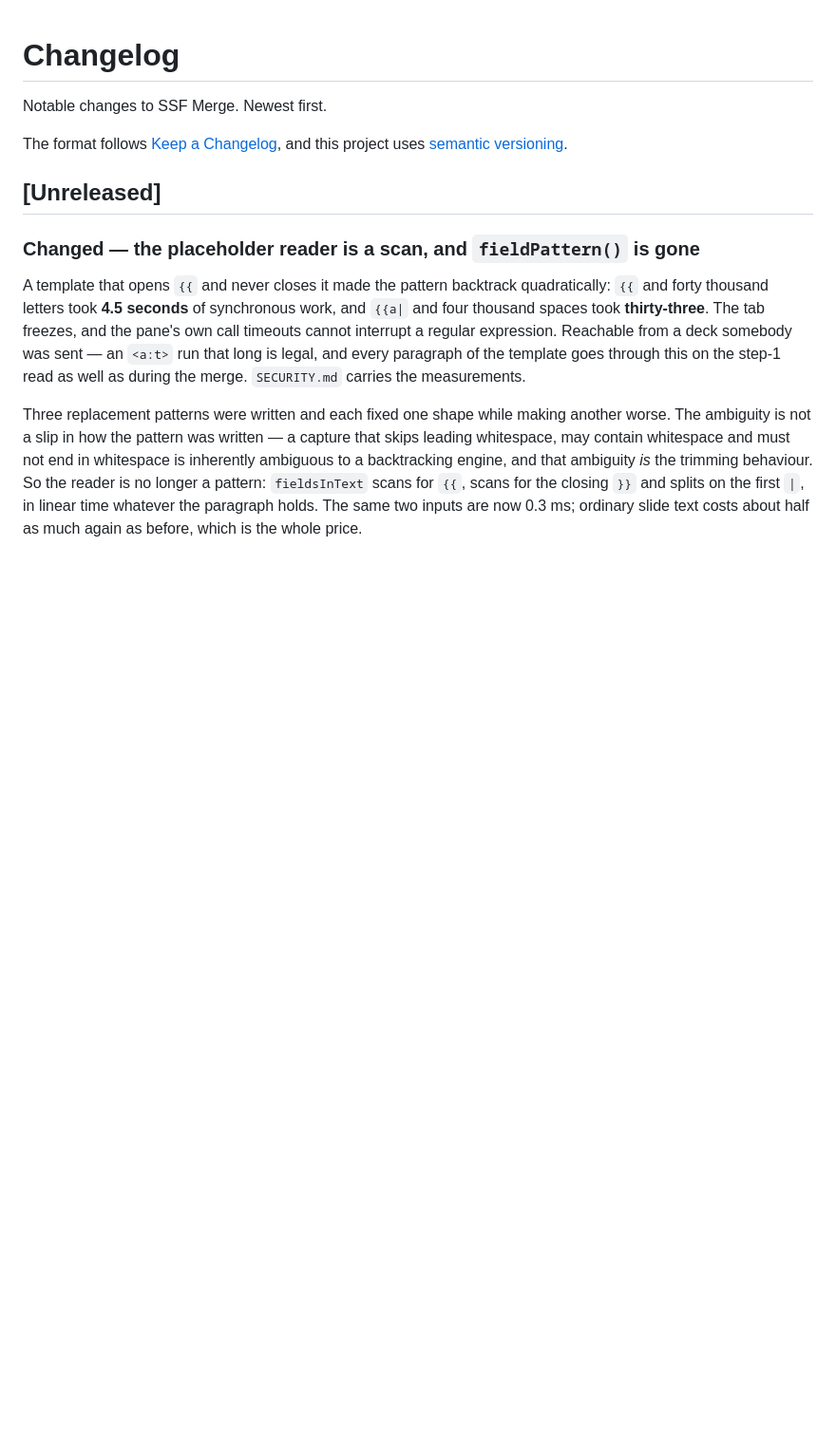
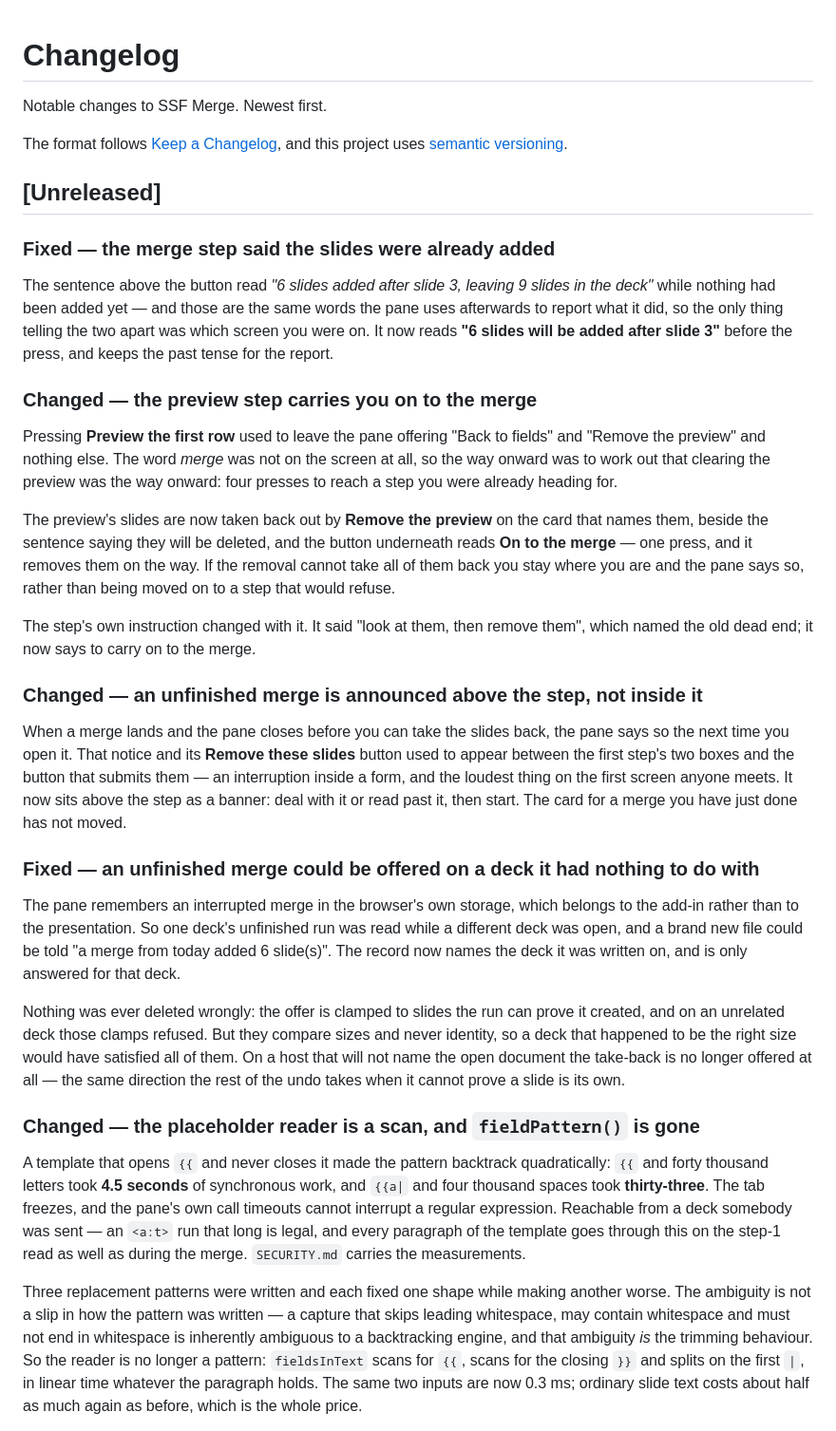
Before and after one commit to dannbleeker/SSF-Merge, a Markdown page: CHANGELOG.md, the part around the change. Shown at 95% size. GitHub-like rendering; blank space fills up the shorter version.

Commit message:
The changelog for today, and the heading that let it be skipped (#173)
Six pull requests landed on 2026-08-30 carrying four user-visible changes
and no changelog entry between them. This is that entry, written after the
fact, which is the wrong time to write one and the only time left.

  - the forecast said the slides were already added
  - the preview step carries you on to the merge
  - an unfinished merge is announced above the step, not inside its form
  - an unfinished merge could be offered on a deck it had nothing to do with

Written in what a user would notice rather than what changed: the last says
"the browser's own storage, which belongs to the add-in rather than to the
presentation" and never uses the word crumb, and it says plainly that
nothing was ever deleted wrongly — a changelog implying a near miss it did
not have is its own kind of wrong.

The heading is why it was missed. It read "(CI-enforced)" over all four
items, and only the first is: test/docs.test.ts checks the manual, and the
only test touching CHANGELOG.md asserts that the README links to it.
Nothing checks that a change added an entry, so six green runs reported the
rule satisfied when it was not, and the green is exactly why nobody looked.

No test is added for it. Nothing in a diff separates a feature change from
a refactor, and a check that guessed would be noise or a box to tick. The
heading now names which item the machine keeps and which three are on the
person.

MANUAL.md, BACKLOG.md and the README were already right: the manual was
updated in each of those PRs, nothing shipped today came off the backlog,
and the README's undo row still describes a feature today only refined.

🤖 Generated with [Claude Code](https://claude.com/claude-code)

```diff
--- a/CHANGELOG.md
+++ b/CHANGELOG.md
@@ -6,6 +6,55 @@ The format follows [Keep a Changelog](https://keepachangelog.com/en/1.1.0/),
 and this project uses [semantic versioning](https://semver.org/spec/v2.0.0.html).
 
 ## [Unreleased]
+
+### Fixed — the merge step said the slides were already added
+
+The sentence above the button read _"6 slides added after slide 3, leaving 9
+slides in the deck"_ while nothing had been added yet — and those are the same
+words the pane uses afterwards to report what it did, so the only thing telling
+the two apart was which screen you were on. It now reads **"6 slides will be
+added after slide 3"** before the press, and keeps the past tense for the report.
+
+### Changed — the preview step carries you on to the merge
+
+Pressing **Preview the first row** used to leave the pane offering "Back to
+fields" and "Remove the preview" and nothing else. The word _merge_ was not on
+the screen at all, so the way onward was to work out that clearing the preview
+was the way onward: four presses to reach a step you were already heading for.
+
+The preview's slides are now taken back out by **Remove the preview** on the
+card that names them, beside the sentence saying they will be deleted, and the
+button underneath reads **On to the merge** — one press, and it removes them on
+the way. If the removal cannot take all of them back you stay where you are and
+the pane says so, rather than being moved on to a step that would refuse.
+
+The step's own instruction changed with it. It said "look at them, then remove
+them", which named the old dead end; it now says to carry on to the merge.
+
+### Changed — an unfinished merge is announced above the step, not inside it
+
+When a merge lands and the pane closes before you can take the slides back, the
+pane says so the next time you open it. That notice and its **Remove these
+slides** button used to appear between the first step's two boxes and the button
+that submits them — an interruption inside a form, and the loudest thing on the
+first screen anyone meets. It now sits above the step as a banner: deal with it
+or read past it, then start. The card for a merge you have just done has not
+moved.
+
+### Fixed — an unfinished merge could be offered on a deck it had nothing to do with
+
+The pane remembers an interrupted merge in the browser's own storage, which
+belongs to the add-in rather than to the presentation. So one deck's unfinished
+run was read while a different deck was open, and a brand new file could be told
+"a merge from today added 6 slide(s)". The record now names the deck it was
+written on, and is only answered for that deck.
+
+Nothing was ever deleted wrongly: the offer is clamped to slides the run can
+prove it created, and on an unrelated deck those clamps refused. But they compare
+sizes and never identity, so a deck that happened to be the right size would have
+satisfied all of them. On a host that will not name the open document the
+take-back is no longer offered at all — the same direction the rest of the undo
+takes when it cannot prove a slide is its own.
 
 ### Changed — the placeholder reader is a scan, and `fieldPattern()` is gone
 
```
Also changed, not shown: CLAUDE.md (+16 -4 lines).
